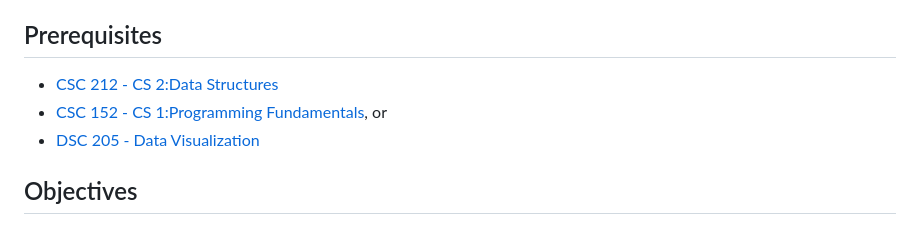
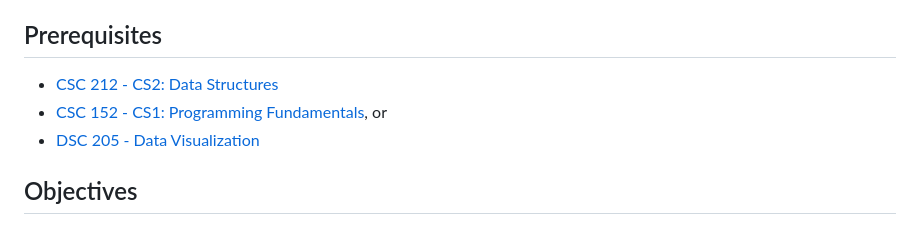
Before and after one commit to SCSU-CSC-Department/CSC235-Sp2026, a Markdown page: README.md, the part around the change. Rendered like a GitHub page.

```diff
--- a/README.md
+++ b/README.md
@@ -12,8 +12,8 @@ framework. (3 credits)
 
 ## Prerequisites
 
-  + [CSC 212 - CS 2:Data Structures](https://catalog.southernct.edu/undergraduate/courses.html#expand-CSC212)
-  + [CSC 152 - CS 1:Programming Fundamentals](https://catalog.southernct.edu/undergraduate/courses.html#expand-CSC152), or
+  + [CSC 212 - CS2: Data Structures](https://catalog.southernct.edu/undergraduate/courses.html#expand-CSC212)
+  + [CSC 152 - CS1: Programming Fundamentals](https://catalog.southernct.edu/undergraduate/courses.html#expand-CSC152), or
   + [DSC 205 - Data Visualization](https://catalog.southernct.edu/undergraduate/courses.html#expand-DSC205)
 
 ## Objectives
```
